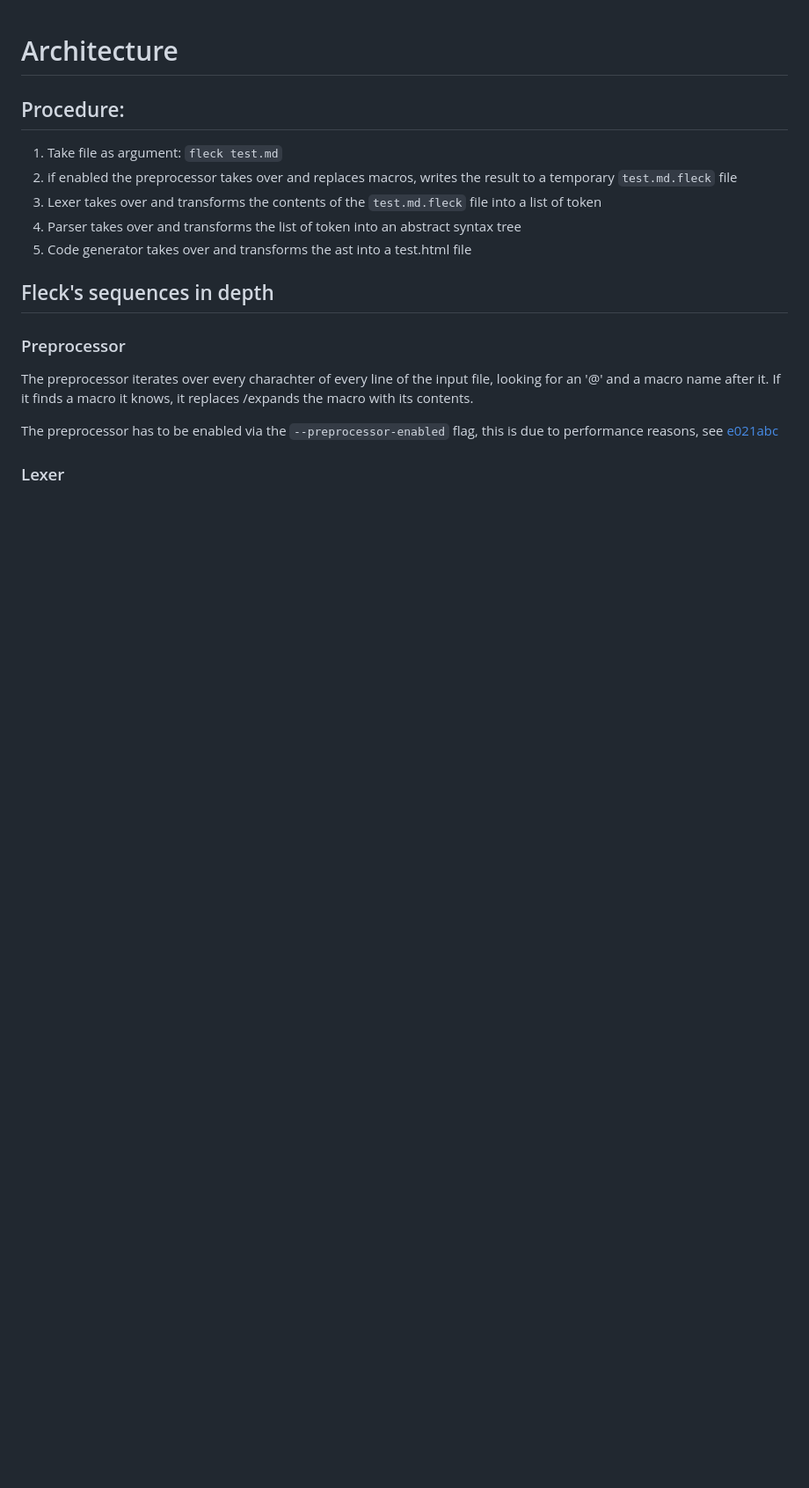
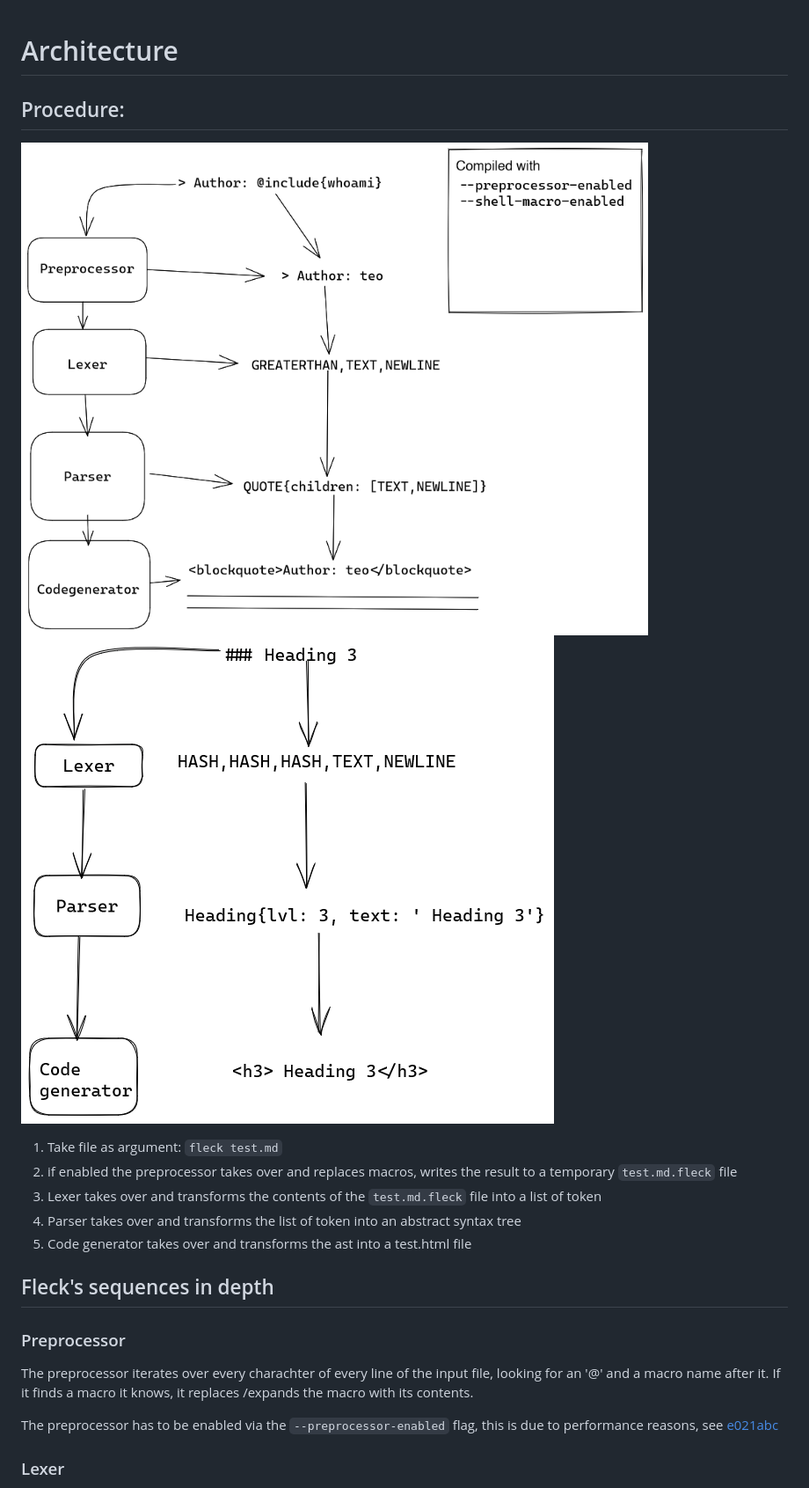
Before and after one commit to xNaCly/fleck, a Markdown page: doc/Architecture.md, the part around the change. Shown: that part at 88% size. Rendered like a GitHub page; pictures changed too: doc/assets/overview-with-preprocessor.png (added), doc/assets/overview.png (added); blank space fills up the shorter version.

Commit message:
doc: add overview image

```diff
--- a/doc/Architecture.md
+++ b/doc/Architecture.md
@@ -1,6 +1,9 @@
 # Architecture
 
 ## Procedure:
+
+![overview](./assets/overview-with-preprocessor.png)
+![overview](./assets/overview.png)
 
 1. Take file as argument: `fleck test.md`
 2. if enabled the preprocessor takes over and replaces macros, writes the result to a temporary `test.md.fleck` file
```
